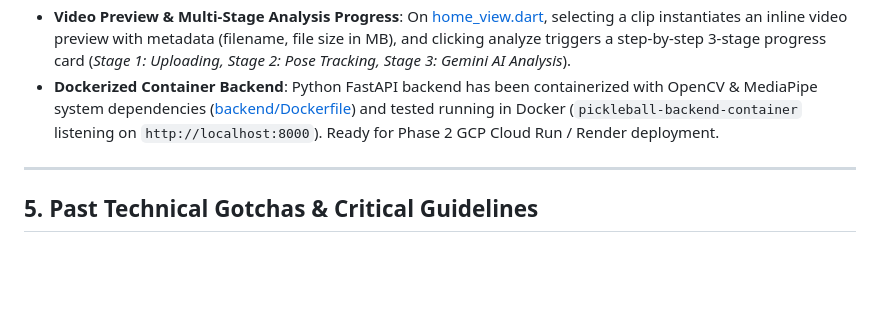
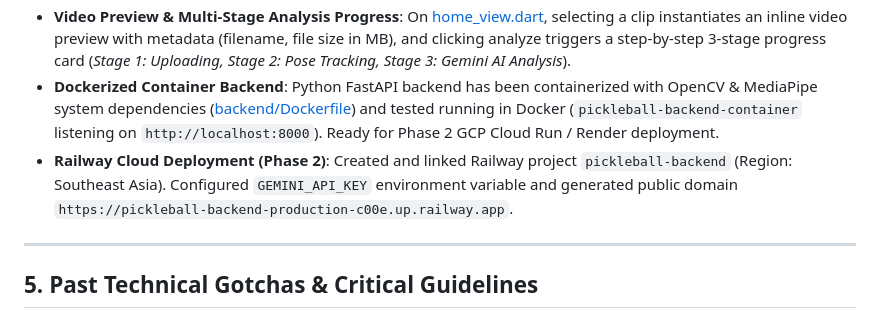
Before and after one commit to amrixahmad/ai-coach, a Markdown page: GEMINI.md, the part around the change. Rendered like a GitHub page; blank space fills up the shorter version.

Commit message:
docs: Add Railway deployment configuration to GEMINI.md

```diff
--- a/GEMINI.md
+++ b/GEMINI.md
@@ -95,6 +95,7 @@ flutter run -d web-server --web-port 8080 --web-hostname localhost
 - **Mobile UI/UX Shell & Profile Dashboard**: Material 3 `NavigationBar` shell ([main_shell.dart](file:///c:/Users/user/Documents/ai-coach/pickleball_app/lib/ui/shell/main_shell.dart)) hosting 3 tabs (**Coach**, **History**, **Profile**), custom Teal court palette, and a performance stats dashboard ([profile_view.dart](file:///c:/Users/user/Documents/ai-coach/pickleball_app/lib/ui/features/profile/profile_view.dart)).
 - **Video Preview & Multi-Stage Analysis Progress**: On [home_view.dart](file:///c:/Users/user/Documents/ai-coach/pickleball_app/lib/ui/features/home/home_view.dart), selecting a clip instantiates an inline video preview with metadata (filename, file size in MB), and clicking analyze triggers a step-by-step 3-stage progress card (*Stage 1: Uploading, Stage 2: Pose Tracking, Stage 3: Gemini AI Analysis*).
 - **Dockerized Container Backend**: Python FastAPI backend has been containerized with OpenCV & MediaPipe system dependencies ([backend/Dockerfile](file:///c:/Users/user/Documents/ai-coach/backend/Dockerfile)) and tested running in Docker (`pickleball-backend-container` listening on `http://localhost:8000`). Ready for Phase 2 GCP Cloud Run / Render deployment.
+- **Railway Cloud Deployment (Phase 2)**: Created and linked Railway project `pickleball-backend` (Region: Southeast Asia). Configured `GEMINI_API_KEY` environment variable and generated public domain `https://pickleball-backend-production-c00e.up.railway.app`.
 
 ---
 
```
